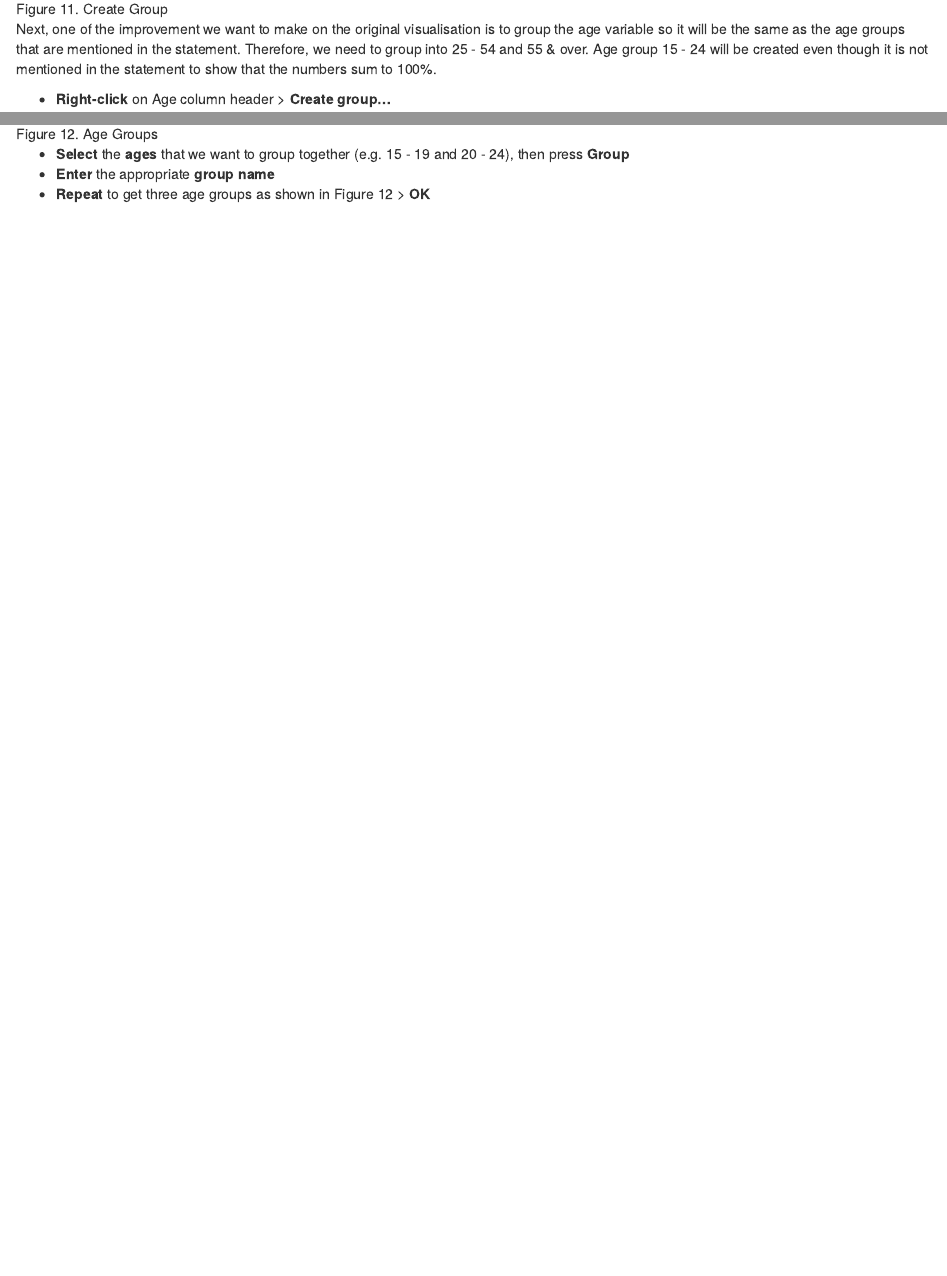
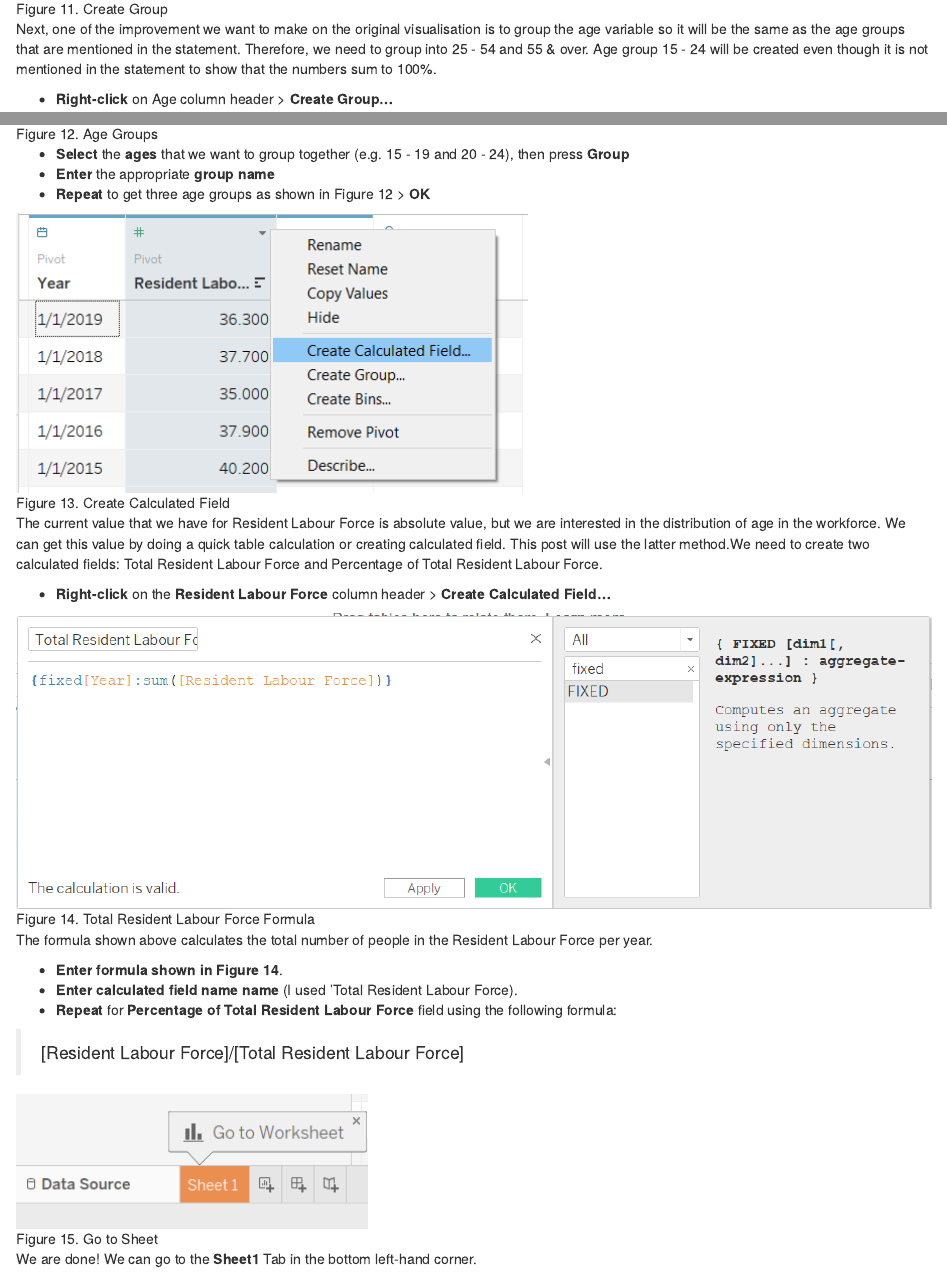
Before and after one commit to gabriellapauline/Visual_Analytics_Blog, an R Markdown document (_posts/2021-01-29-dataviz-makeover-1/dataviz-makeover-1.Rmd): the page in a window 1100 px wide, from 6800 px down, and a second part further down, joined at a grey line. Rendered offline with R 4.5, knitr and Pandoc, with nearby package versions; drawn as R Markdown's standard HTML page in place of the format the file asks for.

Commit message:
Finished 4.2. Data Preparation

```diff
--- a/_posts/2021-01-29-dataviz-makeover-1/dataviz-makeover-1.Rmd
+++ b/_posts/2021-01-29-dataviz-makeover-1/dataviz-makeover-1.Rmd
@@ -133,10 +133,30 @@ Notice that there is an 'Abc' symbol above the column Age and Year. This means t
 
 Next, one of the improvement we want to make on the original visualisation is to group the age variable so it will be the same as the age groups that are mentioned in the statement. Therefore, we need to group into 25 - 54 and 55 & over. Age group 15 - 24 will be created even though it is not mentioned in the statement to show that the numbers sum to 100%.
 
-* **Right-click** on Age column header > **Create group...**
+* **Right-click** on Age column header > **Create Group...**
 
 ![Figure 12. Age Groups](./images/4.2. Age Groups.png)
 
 * **Select** the **ages** that we want to group together (e.g. 15 - 19 and 20 - 24), then press **Group**
 * **Enter** the appropriate **group name**
 * **Repeat** to get three age groups as shown in Figure 12 > **OK**
+
+![Figure 13. Create Calculated Field](./images/4.2. Create Calculated Field.png)
+
+The current value that we have for Resident Labour Force is absolute value, but we are interested in the distribution of age in the workforce. We can get this value by doing a quick table calculation or creating calculated field. This post will use the latter method.We need to create two calculated fields: Total Resident Labour Force and Percentage of Total Resident Labour Force.
+
+* **Right-click** on the **Resident Labour Force** column header > **Create Calculated Field...**
+
+![Figure 14. Total Resident Labour Force Formula](./images/4.2. Total Resident Labour Force Formula.png)
+
+The formula shown above calculates the total number of people in the Resident Labour Force per year.
+
+* **Enter formula shown in Figure 14**.
+* **Enter calculated field name name** (I used 'Total Resident Labour Force).
+* **Repeat** for **Percentage of Total Resident Labour Force** field using the following formula:
+
+> [Resident Labour Force]/[Total Resident Labour Force]
+
+![Figure 15. Go to Sheet](./images/4.2. Go to Sheet.png)
+
+We are done! We can go to the **Sheet1** Tab in the bottom left-hand corner.
```
Also changed, not shown: _posts/2021-01-29-dataviz-makeover-1/dataviz-makeover-1.html, _posts/2021-01-29-dataviz-makeover-1/images/4.2. Create Calculated Field.png (added), _posts/2021-01-29-dataviz-makeover-1/images/4.2. Go to Sheet.png (added), _posts/2021-01-29-dataviz-makeover-1/images/4.2. Total Resident Labour Force Formula.png (added), 7 other files.
